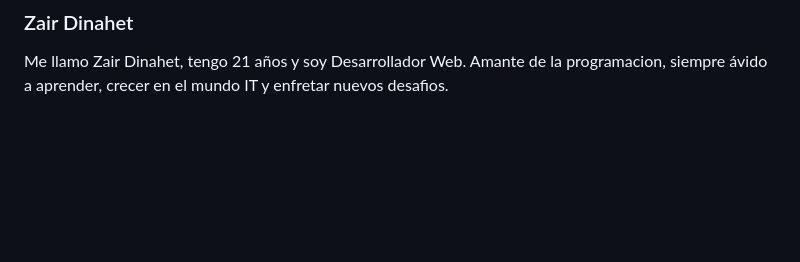
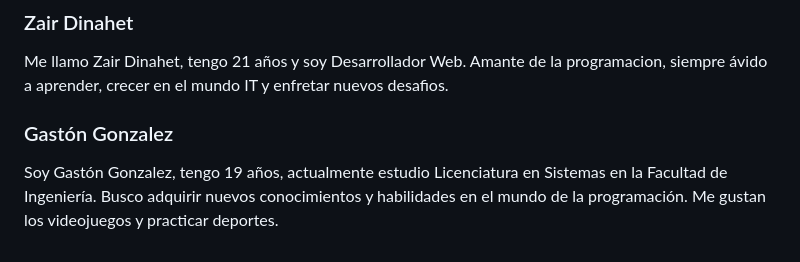
Before and after one commit to ZairDinahet/grupo_8_LaLetraDorada, a Markdown page: README.md, the part around the change. GitHub-like rendering; blank space fills up the shorter version.

Commit message:
presentación

```diff
--- a/README.md
+++ b/README.md
@@ -70,3 +70,7 @@ Hola, me llamo Nahuel Sanchez. Tengo 23 años y actualmente soy estudiante de di
 ### Zair Dinahet
 
 Me llamo Zair Dinahet, tengo 21 años y soy Desarrollador Web. Amante de la programacion, siempre ávido a aprender, crecer en el mundo IT y enfretar nuevos desafios.
+
+### Gastón Gonzalez
+
+Soy Gastón Gonzalez, tengo 19 años, actualmente estudio Licenciatura en Sistemas en la Facultad de Ingeniería. Busco adquirir nuevos conocimientos y habilidades en el mundo de la programación. Me gustan los videojuegos y practicar deportes.
```
